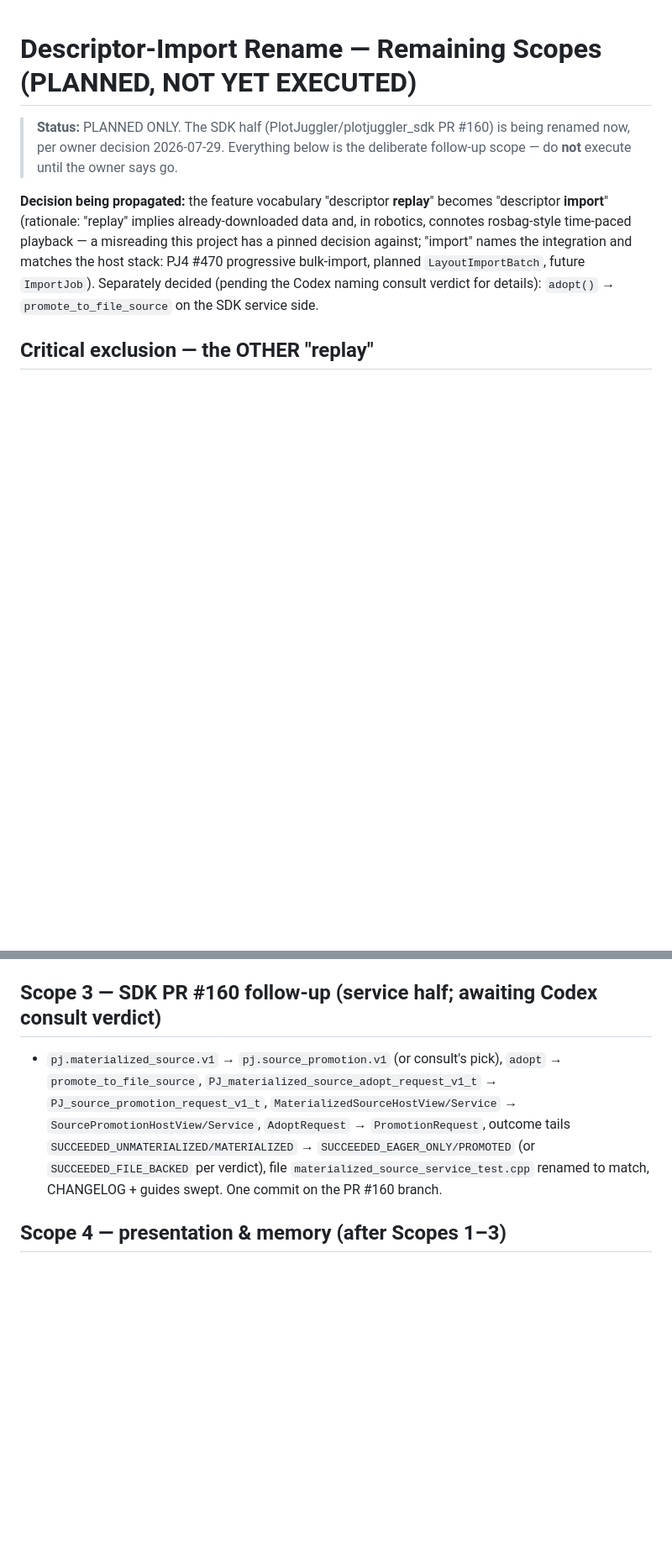
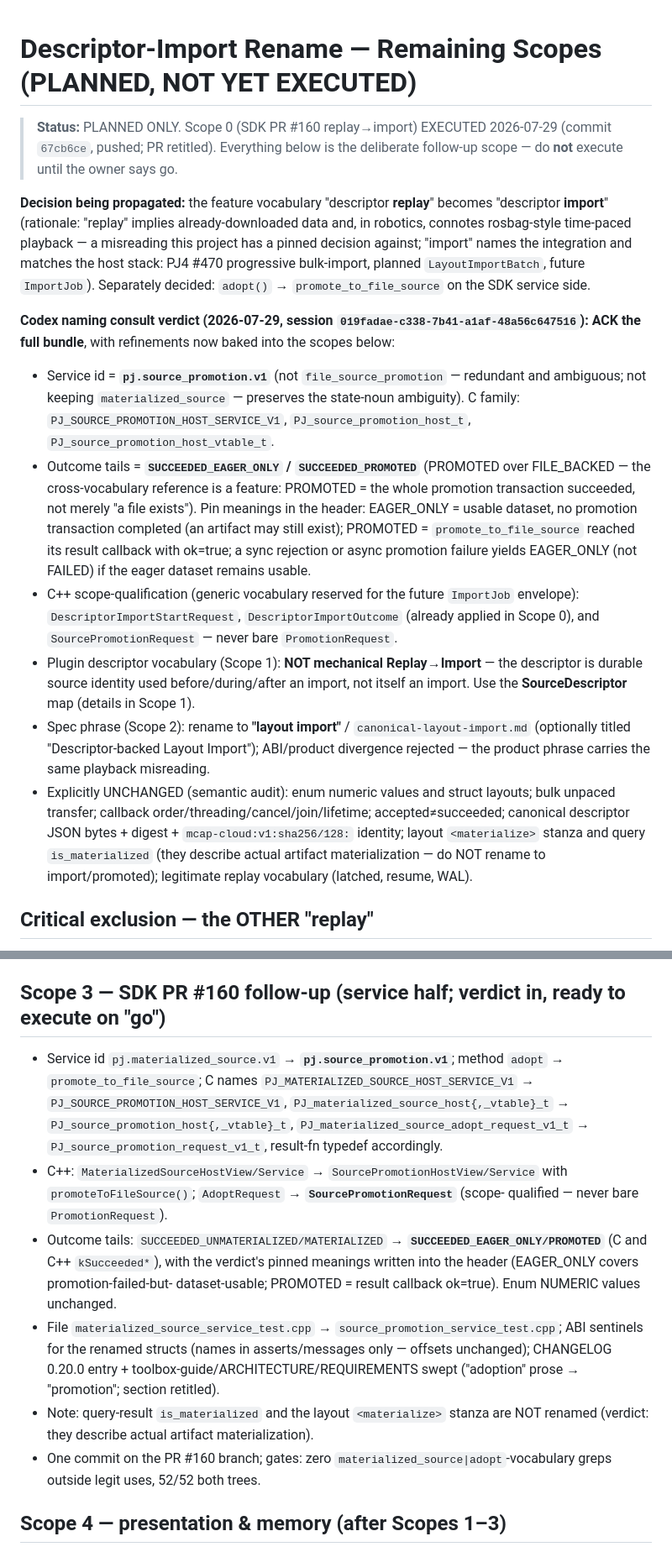
Before and after one commit to PlotJuggler/pj-mcap-server, a Markdown page: docs/plans/2026-07-29-descriptor-import-rename-remaining.md, 2 parts joined by grey strips. Shown at 84% size. Rendered like a GitHub page; blank space fills up the shorter version.

Commit message:
docs(plans): fold Codex naming verdict into the rename plan (source_promotion, SourceDescriptor, pinned outcome semantics)

```diff
--- a/docs/plans/2026-07-29-descriptor-import-rename-remaining.md
+++ b/docs/plans/2026-07-29-descriptor-import-rename-remaining.md
@@ -1,7 +1,7 @@
 # Descriptor-Import Rename — Remaining Scopes (PLANNED, NOT YET EXECUTED)
 
-> **Status:** PLANNED ONLY. The SDK half (PlotJuggler/plotjuggler_sdk PR #160) is being
-> renamed now, per owner decision 2026-07-29. Everything below is the deliberate
+> **Status:** PLANNED ONLY. Scope 0 (SDK PR #160 replay→import) EXECUTED 2026-07-29
+> (commit `67cb6ce`, pushed; PR retitled). Everything below is the deliberate
 > follow-up scope — do **not** execute until the owner says go.
 
 **Decision being propagated:** the feature vocabulary "descriptor **replay**" becomes
@@ -9,8 +9,36 @@
 robotics, connotes rosbag-style time-paced playback — a misreading this project has a
 pinned decision against; "import" names the integration and matches the host stack:
 PJ4 #470 progressive bulk-import, planned `LayoutImportBatch`, future `ImportJob`).
-Separately decided (pending the Codex naming consult verdict for details):
-`adopt()` → `promote_to_file_source` on the SDK service side.
+Separately decided: `adopt()` → `promote_to_file_source` on the SDK service side.
+
+**Codex naming consult verdict (2026-07-29, session `019fadae-c338-7b41-a1af-48a56c647516`):
+ACK the full bundle**, with refinements now baked into the scopes below:
+- Service id = **`pj.source_promotion.v1`** (not `file_source_promotion` — redundant and
+  ambiguous; not keeping `materialized_source` — preserves the state-noun ambiguity).
+  C family: `PJ_SOURCE_PROMOTION_HOST_SERVICE_V1`, `PJ_source_promotion_host_t`,
+  `PJ_source_promotion_host_vtable_t`.
+- Outcome tails = **`SUCCEEDED_EAGER_ONLY` / `SUCCEEDED_PROMOTED`** (PROMOTED over
+  FILE_BACKED — the cross-vocabulary reference is a feature: PROMOTED = the whole
+  promotion transaction succeeded, not merely "a file exists"). Pin meanings in the
+  header: EAGER_ONLY = usable dataset, no promotion transaction completed (an artifact
+  may still exist); PROMOTED = `promote_to_file_source` reached its result callback
+  with ok=true; a sync rejection or async promotion failure yields EAGER_ONLY (not
+  FAILED) if the eager dataset remains usable.
+- C++ scope-qualification (generic vocabulary reserved for the future `ImportJob`
+  envelope): `DescriptorImportStartRequest`, `DescriptorImportOutcome` (already applied
+  in Scope 0), and `SourcePromotionRequest` — never bare `PromotionRequest`.
+- Plugin descriptor vocabulary (Scope 1): **NOT mechanical Replay→Import** — the
+  descriptor is durable source identity used before/during/after an import, not itself
+  an import. Use the **SourceDescriptor** map (details in Scope 1).
+- Spec phrase (Scope 2): rename to **"layout import"** / `canonical-layout-import.md`
+  (optionally titled "Descriptor-backed Layout Import"); ABI/product divergence
+  rejected — the product phrase carries the same playback misreading.
+- Explicitly UNCHANGED (semantic audit): enum numeric values and struct layouts; bulk
+  unpaced transfer; callback order/threading/cancel/join/lifetime; accepted≠succeeded;
+  canonical descriptor JSON bytes + digest + `mcap-cloud:v1:sha256/128:` identity;
+  layout `<materialize>` stanza and query `is_materialized` (they describe actual
+  artifact materialization — do NOT rename to import/promoted); legitimate replay
+  vocabulary (latched, resume, WAL).
 
 ## Critical exclusion — the OTHER "replay"
 
@@ -70,16 +106,29 @@ history rewrite), update the PR title/body if they say "replay".
   rename. Do not rewrite.
 - `CLAUDE.md` current-state prose if it references the replay feature by name.
 
-## Scope 3 — SDK PR #160 follow-up (service half; awaiting Codex consult verdict)
+## Scope 3 — SDK PR #160 follow-up (service half; verdict in, ready to execute on "go")
 
-- `pj.materialized_source.v1` → `pj.source_promotion.v1` (or consult's pick),
-  `adopt` → `promote_to_file_source`, `PJ_materialized_source_adopt_request_v1_t` →
-  `PJ_source_promotion_request_v1_t`, `MaterializedSourceHostView/Service` →
-  `SourcePromotionHostView/Service`, `AdoptRequest` → `PromotionRequest`,
-  outcome tails `SUCCEEDED_UNMATERIALIZED/MATERIALIZED` →
-  `SUCCEEDED_EAGER_ONLY/PROMOTED` (or `SUCCEEDED_FILE_BACKED` per verdict),
-  file `materialized_source_service_test.cpp` renamed to match, CHANGELOG + guides
-  swept. One commit on the PR #160 branch.
+- Service id `pj.materialized_source.v1` → **`pj.source_promotion.v1`**; method
+  `adopt` → `promote_to_file_source`; C names
+  `PJ_MATERIALIZED_SOURCE_HOST_SERVICE_V1` → `PJ_SOURCE_PROMOTION_HOST_SERVICE_V1`,
+  `PJ_materialized_source_host{,_vtable}_t` → `PJ_source_promotion_host{,_vtable}_t`,
+  `PJ_materialized_source_adopt_request_v1_t` → `PJ_source_promotion_request_v1_t`,
+  result-fn typedef accordingly.
+- C++: `MaterializedSourceHostView/Service` → `SourcePromotionHostView/Service` with
+  `promoteToFileSource()`; `AdoptRequest` → **`SourcePromotionRequest`** (scope-
+  qualified — never bare `PromotionRequest`).
+- Outcome tails: `SUCCEEDED_UNMATERIALIZED/MATERIALIZED` →
+  **`SUCCEEDED_EAGER_ONLY/PROMOTED`** (C and C++ `kSucceeded*`), with the verdict's
+  pinned meanings written into the header (EAGER_ONLY covers promotion-failed-but-
+  dataset-usable; PROMOTED = result callback ok=true). Enum NUMERIC values unchanged.
+- File `materialized_source_service_test.cpp` → `source_promotion_service_test.cpp`;
+  ABI sentinels for the renamed structs (names in asserts/messages only — offsets
+  unchanged); CHANGELOG 0.20.0 entry + toolbox-guide/ARCHITECTURE/REQUIREMENTS swept
+  ("adoption" prose → "promotion"; section retitled).
+- Note: query-result `is_materialized` and the layout `<materialize>` stanza are
+  NOT renamed (verdict: they describe actual artifact materialization).
+- One commit on the PR #160 branch; gates: zero
+  `materialized_source|adopt`-vocabulary greps outside legit uses, 52/52 both trees.
 
 ## Scope 4 — presentation & memory (after Scopes 1–3)
 
```
Also changed, not shown: other parts of docs/plans/2026-07-29-descriptor-import-rename-remaining.md (+20 -12 lines).
